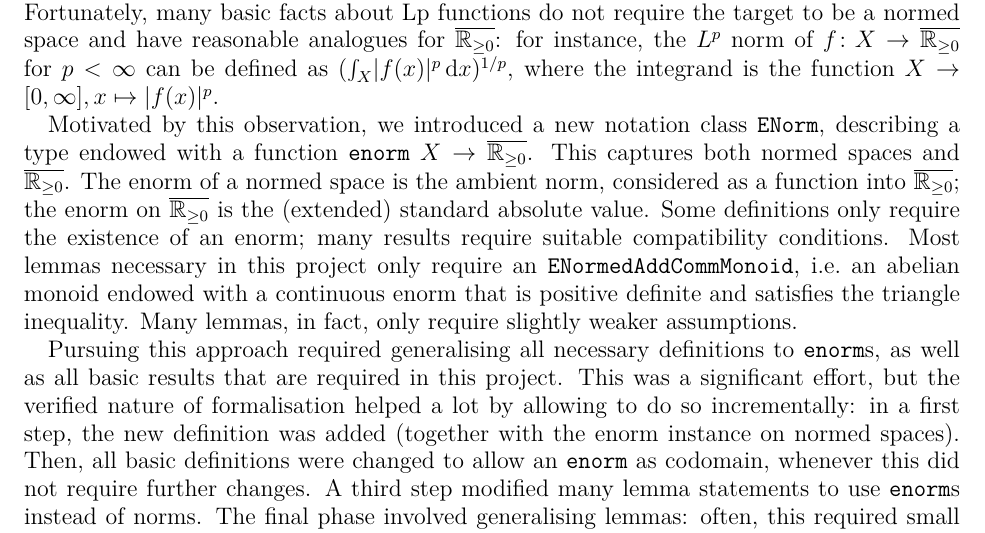
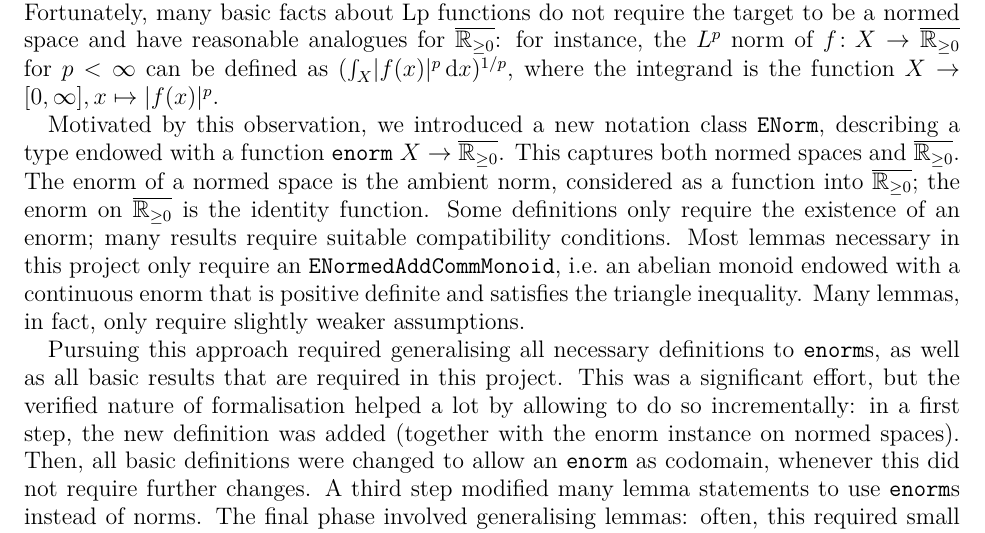
Before and after one commit to fpvandoorn/carleson, a LaTeX paper (paper/main.tex): part of page 4 of 5, cut so that both start at the same text. Compiled offline with pdfLaTeX.

Commit message:
Update paper/main.tex
Co-authored-by: Floris van Doorn <fpvdoorn@gmail.com>

```diff
--- a/paper/main.tex
+++ b/paper/main.tex
@@ -184,7 +184,7 @@ Their introduction was motivated by defining the Hardy--Littlewood maximal with
 Previously, a statement ``$f\in L^p$'' was only defined for functions $f\colon X\to E$ from a measure space $X$ to a normed space $E$. Speaking about the maximal function being in weak $L^p$ requires a notion of $L^p$ functions with target $\ennreal$. Fortunately, many basic facts about Lp functions do not require the target to be a normed space and have reasonable analogues for $\ennreal$: for instance, the $L^p$ norm of $f\colon X\to\ennreal$ for $p<\infty$ can be defined as $(\int_X \abs{f(x)}^p \ud x)^{1/p}$, where the integrand is the function $X\to[0,\infty], x\mapsto \abs{f(x)}^p$.
 
 Motivated by this observation, we introduced a new notation class \lean{ENorm}, describing a type endowed with a function \lean{enorm} $X\to\ennreal$.
-This captures both normed spaces and $\ennreal$. The enorm of a normed space is the ambient norm, considered as a function into $\ennreal$; the enorm on $\ennreal$ is the (extended) standard absolute value.
+This captures both normed spaces and $\ennreal$. The enorm of a normed space is the ambient norm, considered as a function into $\ennreal$; the enorm on $\ennreal$ is the identity function.
 Some definitions only require the existence of an enorm; many results require suitable compatibility conditions. %(For instance, on an abelian monoid $\alpha$ endowed with an enorm, we may require the enorm to respect the triangle inequality with respect to addition and be positive definite, or ask for the enorm to be continuous.)
 Most lemmas necessary in this project only require an \lean{ENormedAddCommMonoid}, i.e.\ an abelian monoid endowed with a continuous enorm that is positive definite and satisfies the triangle inequality. Many lemmas, in fact, only require slightly weaker assumptions.
 
```
